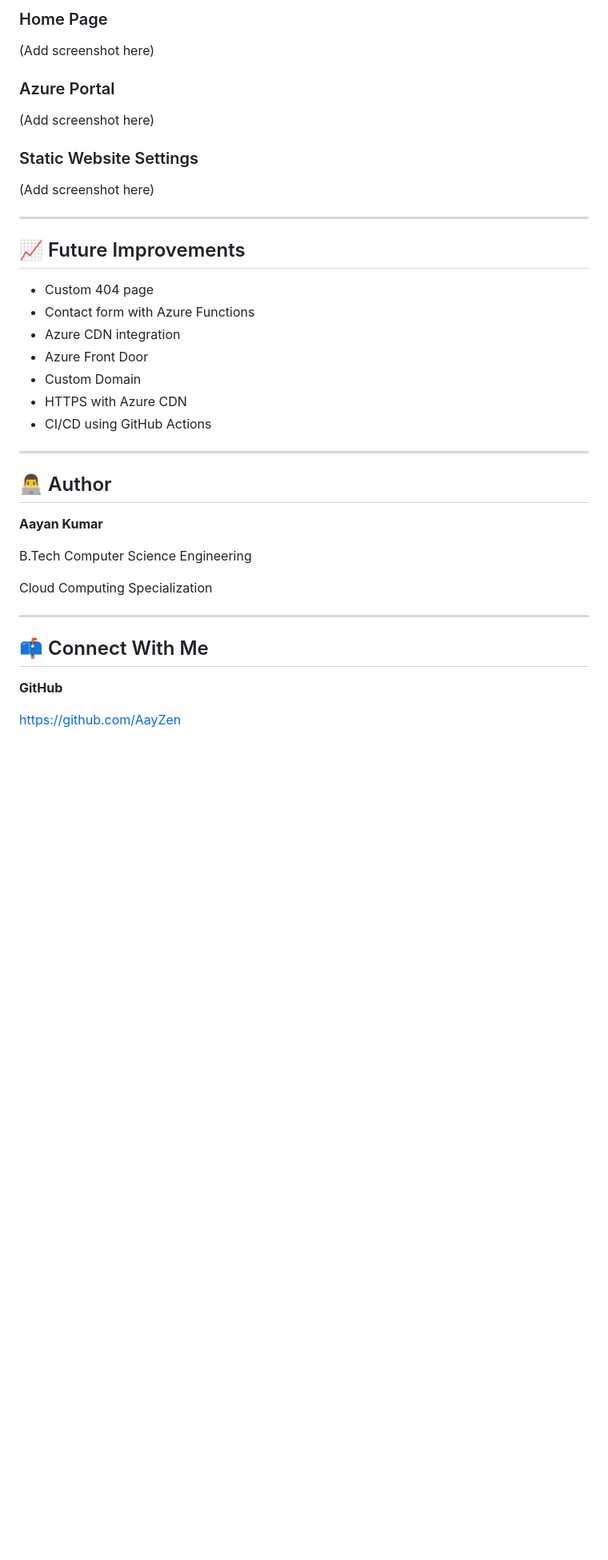
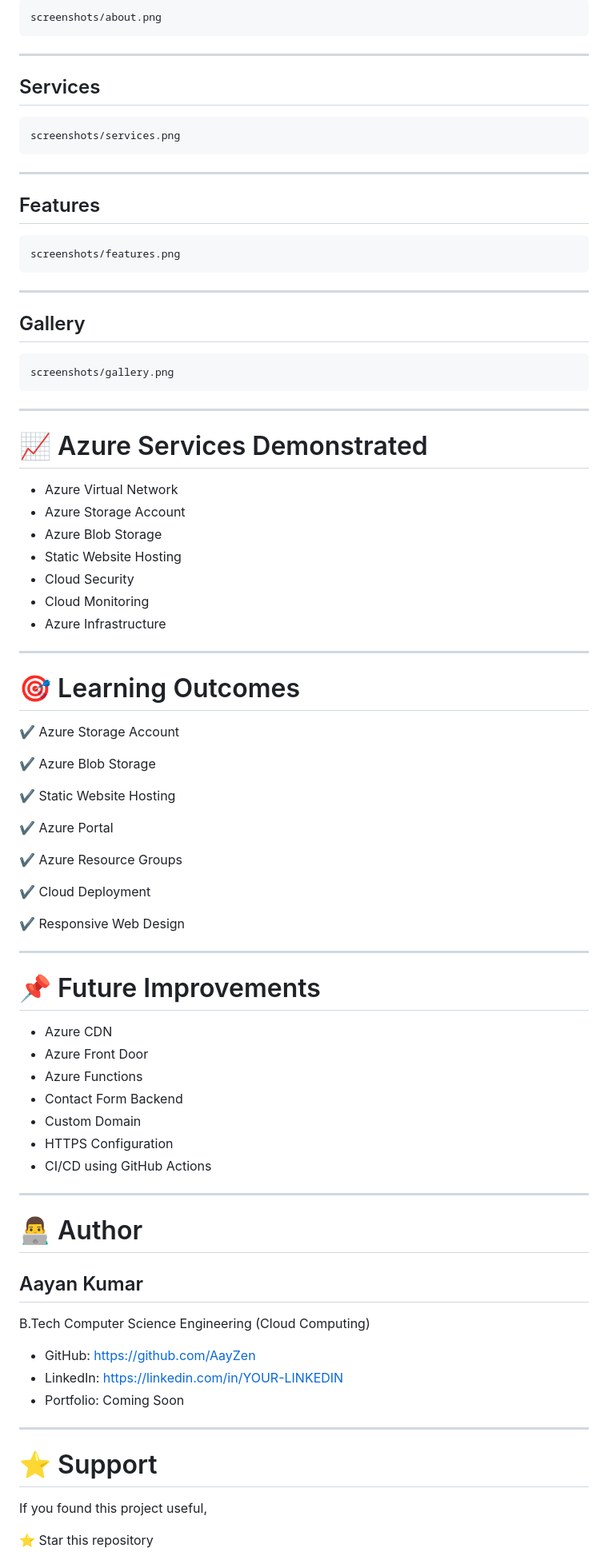
Before and after one commit to AayZen/azure-cloud-infrastructure-static-website, a Markdown page: README.md, the part around one of its changes. Shown at 80% size. Drawn GitHub-style; blank space fills up the shorter version.

````diff
--- a/README.md
+++ b/README.md
@@ -167,43 +139,91 @@ This project helped me understand:
 
-### Home Page
-
-(Add screenshot here)
-
-### Azure Portal
-
-(Add screenshot here)
-
-### Static Website Settings
-
-(Add screenshot here)
+```text
+screenshots/about.png
+```
 
 ---
 
-## 📈 Future Improvements
+## Services
 
-- Custom 404 page
-- Contact form with Azure Functions
-- Azure CDN integration
+```text
+screenshots/services.png
+```
+
+---
+
+## Features
+
+```text
+screenshots/features.png
+```
+
+---
+
+## Gallery
+
+```text
+screenshots/gallery.png
+```
+
+---
+
+# 📈 Azure Services Demonstrated
+
+- Azure Virtual Network
+- Azure Storage Account
+- Azure Blob Storage
+- Static Website Hosting
+- Cloud Security
+- Cloud Monitoring
+- Azure Infrastructure
+
+---
+
+# 🎯 Learning Outcomes
+
+✔ Azure Storage Account
+
+✔ Azure Blob Storage
+
+✔ Static Website Hosting
+
+✔ Azure Portal
+
+✔ Azure Resource Groups
+
+✔ Cloud Deployment
+
+✔ Responsive Web Design
+
+---
+
+# 📌 Future Improvements
+
+- Azure CDN
 - Azure Front Door
+- Azure Functions
+- Contact Form Backend
 - Custom Domain
-- HTTPS with Azure CDN
+- HTTPS Configuration
 - CI/CD using GitHub Actions
 
 ---
 
-## 👨‍💻 Author
+# 👨‍💻 Author
 
-**Aayan Kumar**
+## Aayan Kumar
 
-B.Tech Computer Science Engineering
+B.Tech Computer Science Engineering (Cloud Computing)
 
-Cloud Computing Specialization
+- GitHub: https://github.com/AayZen
+- LinkedIn: https://linkedin.com/in/YOUR-LINKEDIN
+- Portfolio: Coming Soon
 
 ---
 
-## 📫 Connect With Me
+# ⭐ Support
 
-**GitHub**
+If you found this project useful,
 
-https://github.com/AayZen
+⭐ Star this repository
 
````
Also changed, not shown: other parts of README.md (+80 -108 lines).
